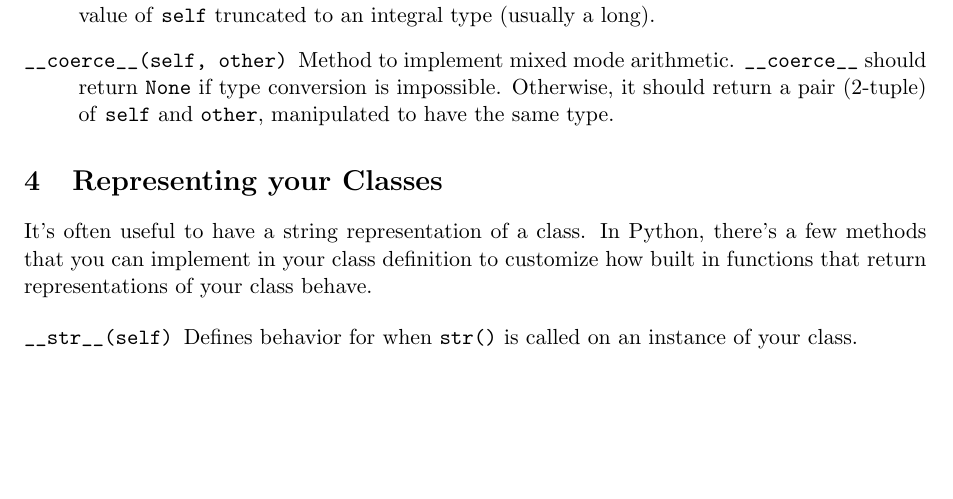
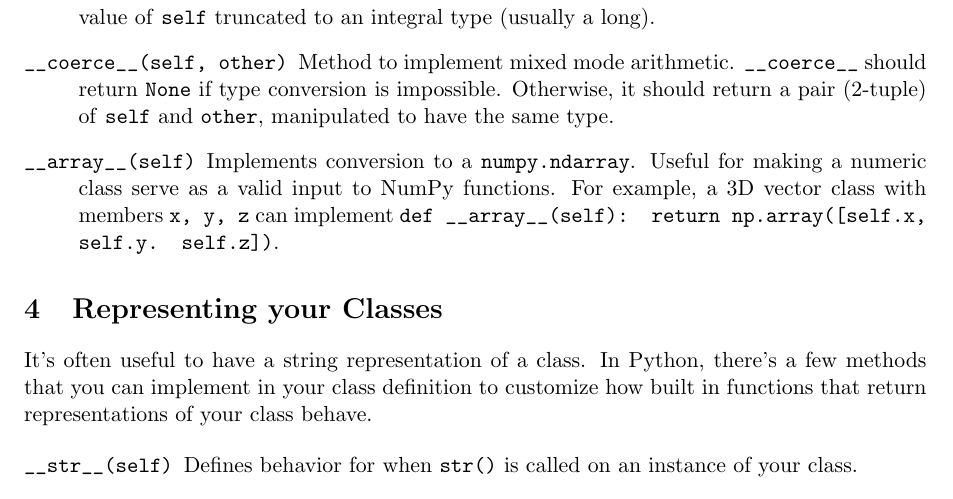
Before and after one commit to RafeKettler/magicmethods, a LaTeX document (magicmethods.tex): part of page 7 of 19, cut so that both start at the same text, the shorter picture padded with empty space. Compiled offline with pdfLaTeX.

Commit message:
__array__ type conversion op for NumPy array

```diff
--- a/magicmethods.tex
+++ b/magicmethods.tex
@@ -285,6 +285,8 @@ Implements type conversion to an int when the object is used in a slice expressi
 Called when \code{math.trunc(self)} is called. \code{__trunc__} should return the value of \code{self} truncated to an integral type (usually a long).
 \item[\code{__coerce__(self, other)}]
 Method to implement mixed mode arithmetic. \code{__coerce__} should return \code{None} if type conversion is impossible. Otherwise, it should return a pair (2-tuple) of \code{self} and \code{other}, manipulated to have the same type.
+\item[\code{__array__(self)}]
+Implements conversion to a \code{numpy.ndarray}. Useful for making a numeric class serve as a valid input to NumPy functions. For example, a 3D vector class with members \code{x, y, z} can implement \code{def __array__(self): return np.array([self.x, self.y. self.z])}.
 
 \end{description}
 
```
Also changed, not shown: 1 other file.
